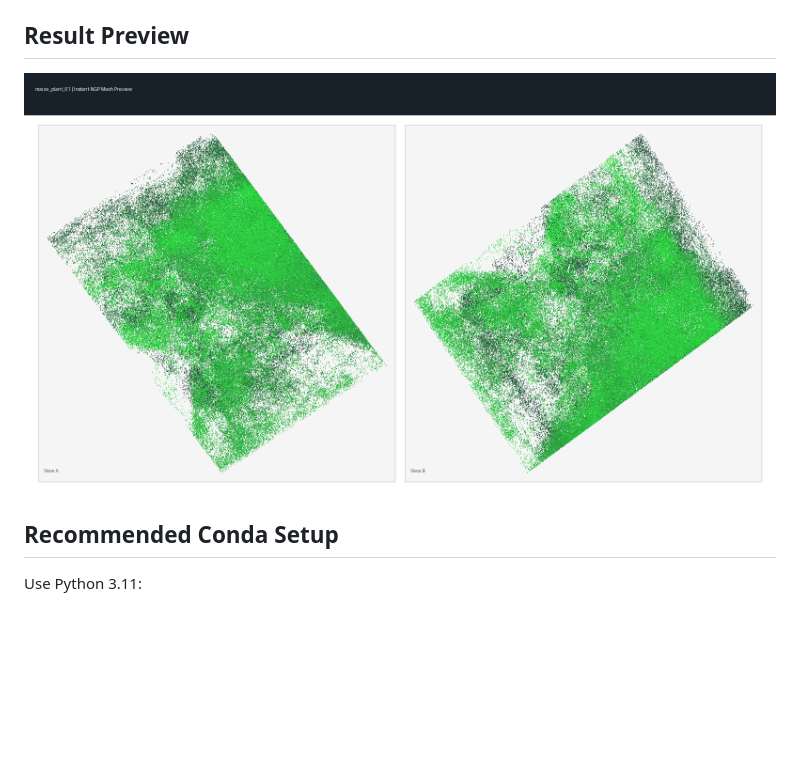
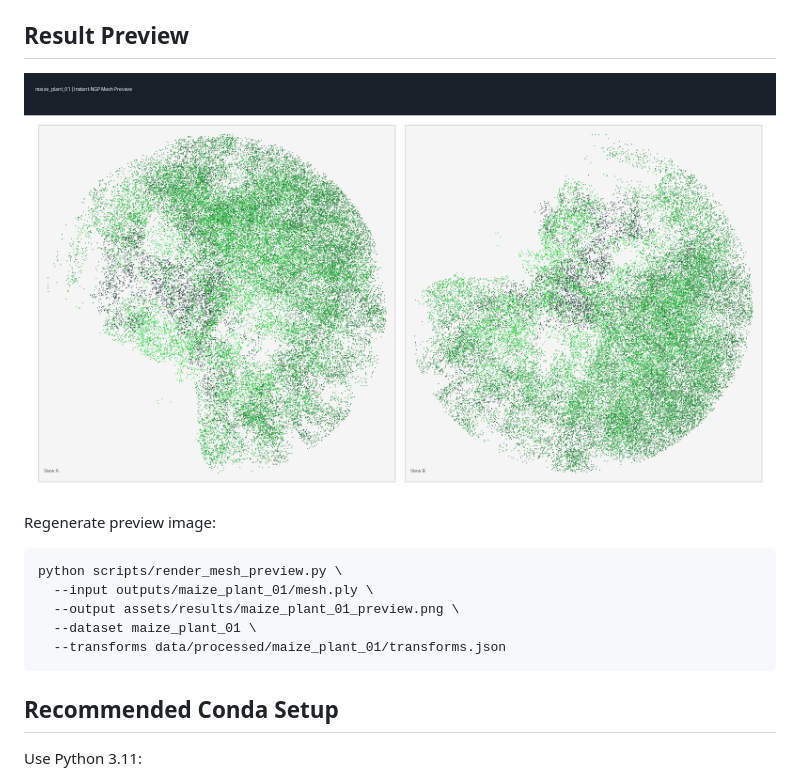
Before and after one commit to Jacky1n7/nerf-plant-phenotyping-study, a Markdown page: README.en.md, the part around the change. GitHub-like rendering; pictures changed too: assets/results/maize_plant_01_preview.png; blank space fills up the shorter version.

````diff
--- a/README.en.md
+++ b/README.en.md
@@ -29,6 +29,16 @@ Core goal: take a 360-degree plant video and produce:
 ## Result Preview
 
 ![maize_plant_01 reconstruction preview](assets/results/maize_plant_01_preview.png)
+
+Regenerate preview image:
+
+```bash
+python scripts/render_mesh_preview.py \
+  --input outputs/maize_plant_01/mesh.ply \
+  --output assets/results/maize_plant_01_preview.png \
+  --dataset maize_plant_01 \
+  --transforms data/processed/maize_plant_01/transforms.json
+```
 
 ## Recommended Conda Setup
 
````
Also changed, not shown: README.md (+2 -1 lines), 1 other file.
